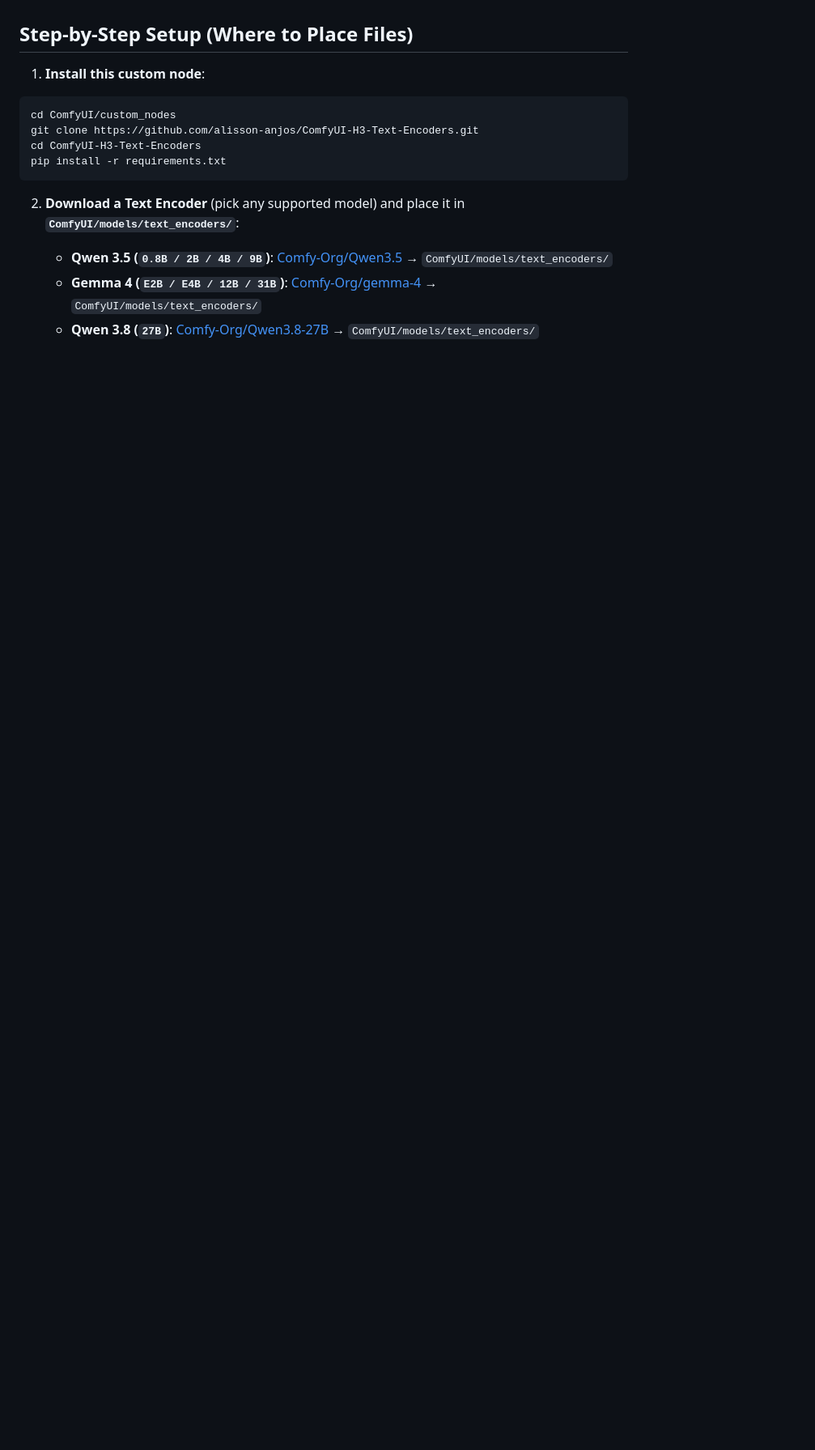
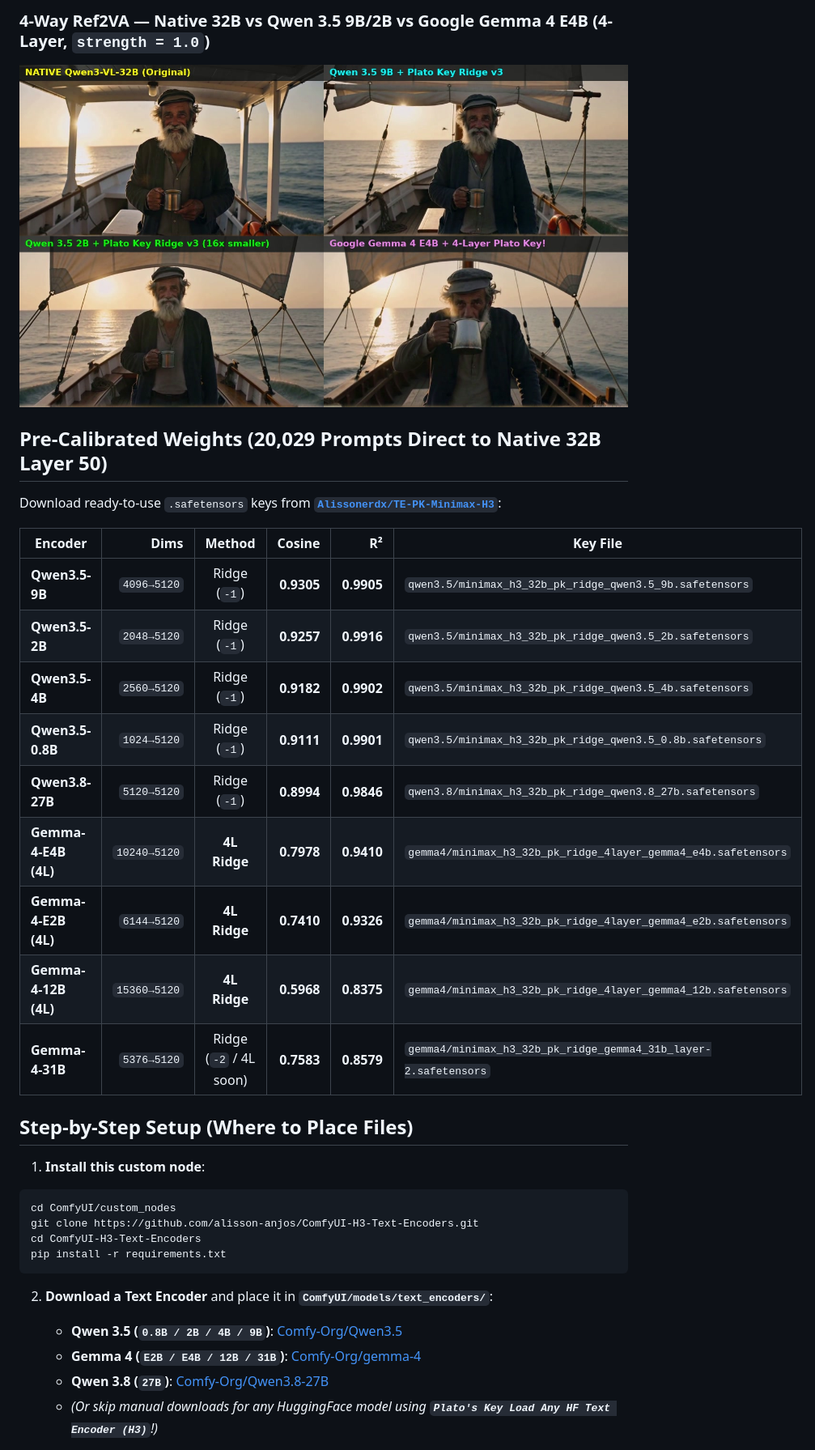
Before and after one commit to alisson-anjos/ComfyUI-H3-Text-Encoders, a Markdown page: README.md, the part around one of its changes. Shown at 81% size. Drawn GitHub-style; pictures changed too: showcase/H3_PlatosKey_4Way_With_Gemma4_4Layer.jpg (added); blank space fills up the shorter version.

````diff
--- a/README.md
+++ b/README.md
@@ -21,4 +28,23 @@ All downstream MiniMax-H3 nodes (`MiniMaxH3ReferenceToVideo`, `MiniMaxH3ImageToV
 
+### 4-Way Ref2VA — Native 32B vs Qwen 3.5 9B/2B vs Google Gemma 4 E4B (4-Layer, `strength = 1.0`)
+
+![4-Way Comparison including Google Gemma 4 E4B 4-Layer](showcase/H3_PlatosKey_4Way_With_Gemma4_4Layer.jpg)
+
+## Pre-Calibrated Weights (20,029 Prompts Direct to Native 32B Layer 50)
+
+Download ready-to-use `.safetensors` keys from [**`Alissonerdx/TE-PK-Minimax-H3`**](https://huggingface.co/Alissonerdx/TE-PK-Minimax-H3):
+
+| Encoder | Dims | Method | **Cosine** | **R²** | Key File |
+|---|---:|:---:|---:|---:|---|
+| **Qwen3.5-9B** | `4096→5120` | Ridge (`-1`) | **0.9305** | **0.9905** | `qwen3.5/minimax_h3_32b_pk_ridge_qwen3.5_9b.safetensors` |
+| **Qwen3.5-2B** | `2048→5120` | Ridge (`-1`) | **0.9257** | **0.9916** | `qwen3.5/minimax_h3_32b_pk_ridge_qwen3.5_2b.safetensors` |
+| **Qwen3.5-4B** | `2560→5120` | Ridge (`-1`) | **0.9182** | **0.9902** | `qwen3.5/minimax_h3_32b_pk_ridge_qwen3.5_4b.safetensors` |
+| **Qwen3.5-0.8B** | `1024→5120` | Ridge (`-1`) | **0.9111** | **0.9901** | `qwen3.5/minimax_h3_32b_pk_ridge_qwen3.5_0.8b.safetensors` |
+| **Qwen3.8-27B** | `5120→5120` | Ridge (`-1`) | **0.8994** | **0.9846** | `qwen3.8/minimax_h3_32b_pk_ridge_qwen3.8_27b.safetensors` |
+| **Gemma-4-E4B (4L)** | `10240→5120` | **4L Ridge** | **0.7978** | **0.9410** | `gemma4/minimax_h3_32b_pk_ridge_4layer_gemma4_e4b.safetensors` |
+| **Gemma-4-E2B (4L)** | `6144→5120` | **4L Ridge** | **0.7410** | **0.9326** | `gemma4/minimax_h3_32b_pk_ridge_4layer_gemma4_e2b.safetensors` |
+| **Gemma-4-12B (4L)** | `15360→5120` | **4L Ridge** | **0.5968** | **0.8375** | `gemma4/minimax_h3_32b_pk_ridge_4layer_gemma4_12b.safetensors` |
+| **Gemma-4-31B** | `5376→5120` | Ridge (`-2` / 4L soon) | **0.7583** | **0.8579** | `gemma4/minimax_h3_32b_pk_ridge_gemma4_31b_layer-2.safetensors` |
 
 ## Step-by-Step Setup (Where to Place Files)
 
@@ -30,8 +56,9 @@ cd ComfyUI-H3-Text-Encoders
 pip install -r requirements.txt
 ```
 
-2. **Download a Text Encoder** (pick any supported model) and place it in **`ComfyUI/models/text_encoders/`**:
-   - **Qwen 3.5 (`0.8B / 2B / 4B / 9B`)**: [Comfy-Org/Qwen3.5](https://huggingface.co/Comfy-Org/Qwen3.5) → `ComfyUI/models/text_encoders/`
-   - **Gemma 4 (`E2B / E4B / 12B / 31B`)**: [Comfy-Org/gemma-4](https://huggingface.co/Comfy-Org/gemma-4) → `ComfyUI/models/text_encoders/`
-   - **Qwen 3.8 (`27B`)**: [Comfy-Org/Qwen3.8-27B](https://huggingface.co/Comfy-Org/Qwen3.8-27B) → `ComfyUI/models/text_encoders/`
+2. **Download a Text Encoder** and place it in **`ComfyUI/models/text_encoders/`**:
+   - **Qwen 3.5 (`0.8B / 2B / 4B / 9B`)**: [Comfy-Org/Qwen3.5](https://huggingface.co/Comfy-Org/Qwen3.5)
+   - **Gemma 4 (`E2B / E4B / 12B / 31B`)**: [Comfy-Org/gemma-4](https://huggingface.co/Comfy-Org/gemma-4)
+   - **Qwen 3.8 (`27B`)**: [Comfy-Org/Qwen3.8-27B](https://huggingface.co/Comfy-Org/Qwen3.8-27B)
+   - *(Or skip manual downloads for any HuggingFace model using **`Plato's Key Load Any HF Text Encoder (H3)`**!)*
 
````
Also changed, not shown: other parts of README.md (+45 -94 lines).
